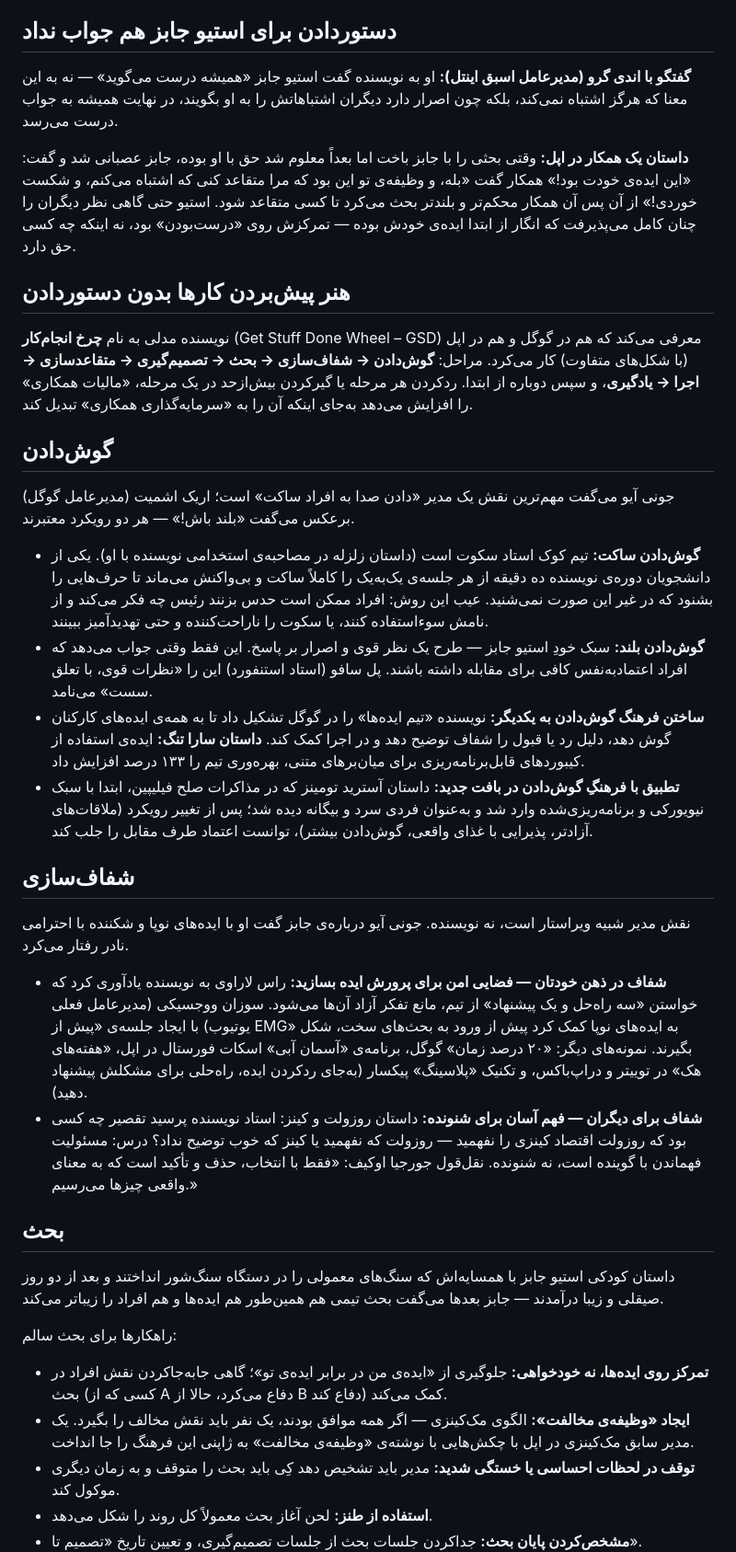
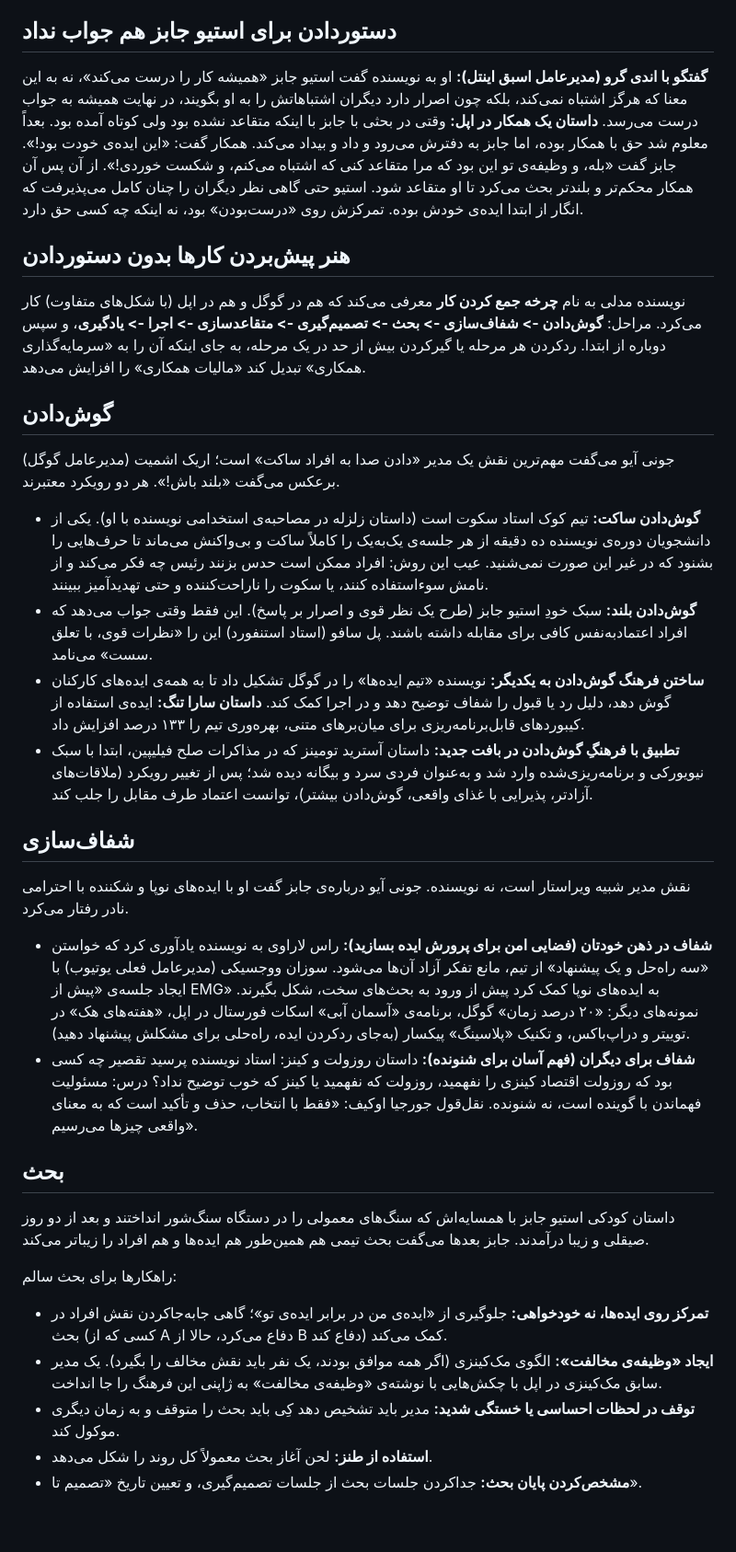
Before and after one commit to toleration110m/summaryshelf, a Markdown page: books/radical-candor.md, the part around one of its changes. Shown at 92% size. Rendered like a GitHub page; blank space fills up the shorter version.

```diff
--- a/books/radical-candor.md
+++ b/books/radical-candor.md
@@ -467,20 +464,18 @@ cover: covers/KimScott.jpg
 
 ## دستوردادن برای استیو جابز هم جواب نداد
 
-**گفتگو با اندی گرو (مدیرعامل اسبق اینتل):** او به نویسنده گفت استیو جابز «همیشه درست می‌گوید» — نه به این معنا که هرگز اشتباه نمی‌کند، بلکه چون اصرار دارد دیگران اشتباهاتش را به او بگویند، در نهایت همیشه به جواب درست می‌رسد.
-
-**داستان یک همکار در اپل:** وقتی بحثی را با جابز باخت اما بعداً معلوم شد حق با او بوده، جابز عصبانی شد و گفت: «این ایده‌ی خودت بود!» همکار گفت «بله، و وظیفه‌ی تو این بود که مرا متقاعد کنی که اشتباه می‌کنم، و شکست خوردی!» از آن پس آن همکار محکم‌تر و بلندتر بحث می‌کرد تا کسی متقاعد شود. استیو حتی گاهی نظر دیگران را چنان کامل می‌پذیرفت که انگار از ابتدا ایده‌ی خودش بوده — تمرکزش روی «درست‌بودن» بود، نه اینکه چه کسی حق دارد.
+**گفتگو با اندی گرو (مدیرعامل اسبق اینتل):** او به نویسنده گفت استیو جابز «همیشه کار را درست می‌کند»، نه به این معنا که هرگز اشتباه نمی‌کند، بلکه چون اصرار دارد دیگران اشتباهاتش را به او بگویند، در نهایت همیشه به جواب درست می‌رسد. **داستان یک همکار در اپل:** وقتی در بحثی با جابز با اینکه متقاعد نشده بود ولی کوتاه آمده بود. بعداً معلوم شد حق با همکار بوده، اما جابز به دفترش می‌رود و داد و بیداد می‌کند. همکار گفت: «این ایده‌ی خودت بود!». جابز گفت «بله، و وظیفه‌ی تو این بود که مرا متقاعد کنی که اشتباه می‌کنم، و شکست خوردی!». از آن پس آن همکار محکم‌تر و بلندتر بحث می‌کرد تا او متقاعد شود. استیو حتی گاهی نظر دیگران را چنان کامل می‌پذیرفت که انگار از ابتدا ایده‌ی خودش بوده. تمرکزش روی «درست‌بودن» بود، نه اینکه چه کسی حق دارد.
 
 ## هنر پیش‌بردن کارها بدون دستوردادن
 
-نویسنده مدلی به نام **چرخ‌ انجام‌کار** (Get Stuff Done Wheel – GSD) معرفی می‌کند که هم در گوگل و هم در اپل (با شکل‌های متفاوت) کار می‌کرد. مراحل: **گوش‌دادن → شفاف‌سازی → بحث → تصمیم‌گیری → متقاعدسازی → اجرا → یادگیری**، و سپس دوباره از ابتدا. رد‌کردن هر مرحله یا گیرکردن بیش‌ازحد در یک مرحله، «مالیات همکاری» را افزایش می‌دهد به‌جای اینکه آن را به «سرمایه‌گذاری همکاری» تبدیل کند.
+نویسنده مدلی به نام **چرخه جمع کردن کار** معرفی می‌کند که هم در گوگل و هم در اپل (با شکل‌های متفاوت) کار می‌کرد. مراحل: **گوش‌دادن -\> شفاف‌سازی -\> بحث -\> تصمیم‌گیری -\> متقاعدسازی -\> اجرا -\> یادگیری**، و سپس دوباره از ابتدا. رد‌کردن هر مرحله یا گیرکردن بیش از حد در یک مرحله، به جای اینکه آن را به «سرمایه‌گذاری همکاری» تبدیل کند «مالیات همکاری» را افزایش می‌دهد.
 
 ## گوش‌دادن
 
-جونی آیو می‌گفت مهم‌ترین نقش یک مدیر «دادن صدا به افراد ساکت» است؛ اریک اشمیت (مدیرعامل گوگل) برعکس می‌گفت «بلند باش!» — هر دو رویکرد معتبرند.
+جونی آیو می‌گفت مهم‌ترین نقش یک مدیر «دادن صدا به افراد ساکت» است؛ اریک اشمیت (مدیرعامل گوگل) برعکس می‌گفت «بلند باش!». هر دو رویکرد معتبرند.
 
 - **گوش‌دادن ساکت:** تیم کوک استاد سکوت است (داستان زلزله در مصاحبه‌ی استخدامی نویسنده با او). یکی از دانشجویان دوره‌ی نویسنده ده دقیقه از هر جلسه‌ی یک‌به‌یک را کاملاً ساکت و بی‌واکنش می‌ماند تا حرف‌هایی را بشنود که در غیر این صورت نمی‌شنید. عیب این روش: افراد ممکن است حدس بزنند رئیس چه فکر می‌کند و از نامش سوءاستفاده کنند، یا سکوت را ناراحت‌کننده و حتی تهدیدآمیز ببینند.
-- **گوش‌دادن بلند:** سبک خودِ استیو جابز — طرح یک نظر قوی و اصرار بر پاسخ. این فقط وقتی جواب می‌دهد که افراد اعتمادبه‌نفس کافی برای مقابله داشته باشند. پل سافو (استاد استنفورد) این را «نظرات قوی، با تعلق سست» می‌نامد.
+- **گوش‌دادن بلند:** سبک خودِ استیو جابز (طرح یک نظر قوی و اصرار بر پاسخ). این فقط وقتی جواب می‌دهد که افراد اعتمادبه‌نفس کافی برای مقابله داشته باشند. پل سافو (استاد استنفورد) این را «نظرات قوی، با تعلق سست» می‌نامد.
 - **ساختن فرهنگ گوش‌دادن به یکدیگر:** نویسنده «تیم ایده‌ها» را در گوگل تشکیل داد تا به همه‌ی ایده‌های کارکنان گوش دهد، دلیل رد یا قبول را شفاف توضیح دهد و در اجرا کمک کند. **داستان سارا تنگ:** ایده‌ی استفاده از کیبوردهای قابل‌برنامه‌ریزی برای میان‌برهای متنی، بهره‌وری تیم را ۱۳۳ درصد افزایش داد.
 - **تطبیق با فرهنگِ گوش‌دادن در بافت جدید:** داستان آسترید تومینز که در مذاکرات صلح فیلیپین، ابتدا با سبک نیویورکی و برنامه‌ریزی‌شده وارد شد و به‌عنوان فردی سرد و بیگانه دیده شد؛ پس از تغییر رویکرد (ملاقات‌های آزادتر، پذیرایی با غذای واقعی، گوش‌دادن بیشتر)، توانست اعتماد طرف مقابل را جلب کند.
 
@@ -488,17 +483,17 @@ cover: covers/KimScott.jpg
 
 نقش مدیر شبیه ویراستار است، نه نویسنده. جونی آیو درباره‌ی جابز گفت او با ایده‌های نوپا و شکننده با احترامی نادر رفتار می‌کرد.
 
-- **شفاف در ذهن خودتان — فضایی امن برای پرورش ایده بسازید:** راس لاراوی به نویسنده یادآوری کرد که خواستن «سه راه‌حل و یک پیشنهاد» از تیم، مانع تفکر آزاد آن‌ها می‌شود. سوزان ووجسیکی (مدیرعامل فعلی یوتیوب) با ایجاد جلسه‌ی «پیش از EMG» به ایده‌های نوپا کمک کرد پیش از ورود به بحث‌های سخت، شکل بگیرند. نمونه‌های دیگر: «۲۰ درصد زمان» گوگل، برنامه‌ی «آسمان آبی» اسکات فورستال در اپل، «هفته‌های هک» در توییتر و دراپ‌باکس، و تکنیک «پلاسینگ» پیکسار (به‌جای رد‌کردن ایده، راه‌حلی برای مشکلش پیشنهاد دهید).
-- **شفاف برای دیگران — فهم آسان برای شنونده:** داستان روزولت و کینز: استاد نویسنده پرسید تقصیر چه کسی بود که روزولت اقتصاد کینزی را نفهمید — روزولت که نفهمید یا کینز که خوب توضیح نداد؟ درس: مسئولیت فهماندن با گوینده است، نه شنونده. نقل‌قول جورجیا اوکیف: «فقط با انتخاب، حذف و تأکید است که به معنای واقعی چیزها می‌رسیم.»
+- **شفاف در ذهن خودتان (فضایی امن برای پرورش ایده بسازید):** راس لاراوی به نویسنده یادآوری کرد که خواستن «سه راه‌حل و یک پیشنهاد» از تیم، مانع تفکر آزاد آن‌ها می‌شود. سوزان ووجسیکی (مدیرعامل فعلی یوتیوب) با ایجاد جلسه‌ی «پیش از EMG» به ایده‌های نوپا کمک کرد پیش از ورود به بحث‌های سخت، شکل بگیرند. نمونه‌های دیگر: «۲۰ درصد زمان» گوگل، برنامه‌ی «آسمان آبی» اسکات فورستال در اپل، «هفته‌های هک» در توییتر و دراپ‌باکس، و تکنیک «پلاسینگ» پیکسار (به‌جای رد‌کردن ایده، راه‌حلی برای مشکلش پیشنهاد دهید).
+- **شفاف برای دیگران (فهم آسان برای شنونده):** داستان روزولت و کینز: استاد نویسنده پرسید تقصیر چه کسی بود که روزولت اقتصاد کینزی را نفهمید، روزولت که نفهمید یا کینز که خوب توضیح نداد؟ درس: مسئولیت فهماندن با گوینده است، نه شنونده. نقل‌قول جورجیا اوکیف: «فقط با انتخاب، حذف و تأکید است که به معنای واقعی چیزها می‌رسیم».
 
 ## بحث
 
-داستان کودکی استیو جابز با همسایه‌اش که سنگ‌های معمولی را در دستگاه سنگ‌شور انداختند و بعد از دو روز صیقلی و زیبا درآمدند — جابز بعدها می‌گفت بحث تیمی هم همین‌طور هم ایده‌ها و هم افراد را زیباتر می‌کند.
+داستان کودکی استیو جابز با همسایه‌اش که سنگ‌های معمولی را در دستگاه سنگ‌شور انداختند و بعد از دو روز صیقلی و زیبا درآمدند. جابز بعدها می‌گفت بحث تیمی هم همین‌طور هم ایده‌ها و هم افراد را زیباتر می‌کند.
 
 راهکارها برای بحث سالم:
 
 - **تمرکز روی ایده‌ها، نه خودخواهی:** جلوگیری از «ایده‌ی من در برابر ایده‌ی تو»؛ گاهی جابه‌جا‌کردن نقش افراد در بحث (کسی که از A دفاع می‌کرد، حالا از B دفاع کند) کمک می‌کند.
-- **ایجاد «وظیفه‌ی مخالفت»:** الگوی مک‌کینزی — اگر همه موافق بودند، یک نفر باید نقش مخالف را بگیرد. یک مدیر سابق مک‌کینزی در اپل با چکش‌هایی با نوشته‌ی «وظیفه‌ی مخالفت» به ژاپنی این فرهنگ را جا انداخت.
+- **ایجاد «وظیفه‌ی مخالفت»:** الگوی مک‌کینزی (اگر همه موافق بودند، یک نفر باید نقش مخالف را بگیرد). یک مدیر سابق مک‌کینزی در اپل با چکش‌هایی با نوشته‌ی «وظیفه‌ی مخالفت» به ژاپنی این فرهنگ را جا انداخت.
 - **توقف در لحظات احساسی یا خستگی شدید:** مدیر باید تشخیص دهد کِی باید بحث را متوقف و به زمان دیگری موکول کند.
 - **استفاده از طنز:** لحن آغاز بحث معمولاً کل روند را شکل می‌دهد.
 - **مشخص‌کردن پایان بحث:** جداکردن جلسات بحث از جلسات تصمیم‌گیری، و تعیین تاریخ «تصمیم تا».
```
Also changed, not shown: other parts of books/radical-candor.md (+46 -48 lines).
